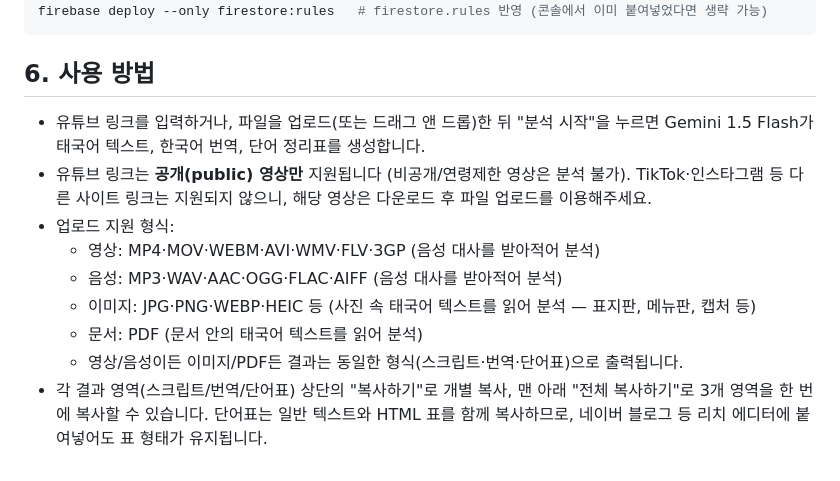
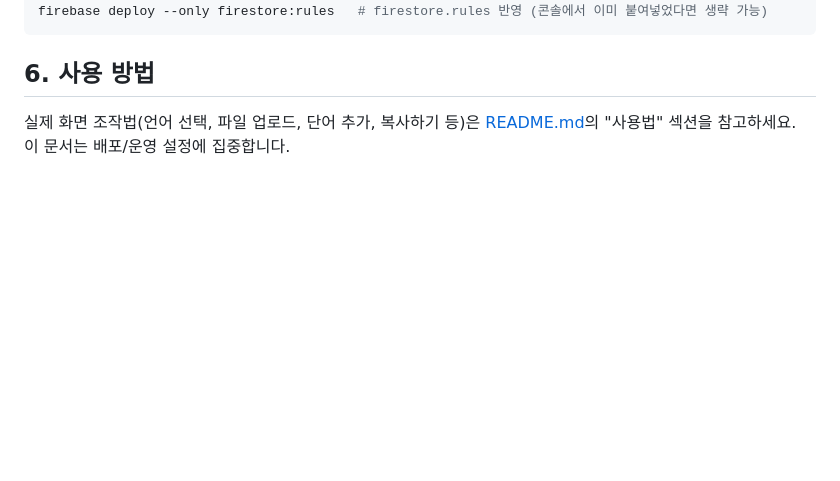
Before and after one commit to annaeun/TH-, a Markdown page: SETUP.md, the part around the change. Rendered like a GitHub page; blank space fills up the shorter version.

Commit message:
Add README and SETUP

````diff
--- a/SETUP.md
+++ b/SETUP.md
@@ -75,18 +75,7 @@ firebase deploy --only firestore:rules   # firestore.rules 반영 (콘솔에서
 ```
 
 ## 6. 사용 방법
-- 유튜브 링크를 입력하거나, 파일을 업로드(또는 드래그 앤 드롭)한 뒤 "분석 시작"을 누르면
-  Gemini 1.5 Flash가 태국어 텍스트, 한국어 번역, 단어 정리표를 생성합니다.
-- 유튜브 링크는 **공개(public) 영상만** 지원됩니다 (비공개/연령제한 영상은 분석 불가).
-  TikTok·인스타그램 등 다른 사이트 링크는 지원되지 않으니, 해당 영상은 다운로드 후
-  파일 업로드를 이용해주세요.
-- 업로드 지원 형식:
-  - 영상: MP4·MOV·WEBM·AVI·WMV·FLV·3GP (음성 대사를 받아적어 분석)
-  - 음성: MP3·WAV·AAC·OGG·FLAC·AIFF (음성 대사를 받아적어 분석)
-  - 이미지: JPG·PNG·WEBP·HEIC 등 (사진 속 태국어 텍스트를 읽어 분석 — 표지판, 메뉴판, 캡처 등)
-  - 문서: PDF (문서 안의 태국어 텍스트를 읽어 분석)
-  - 영상/음성이든 이미지/PDF든 결과는 동일한 형식(스크립트·번역·단어표)으로 출력됩니다.
-- 각 결과 영역(스크립트/번역/단어표) 상단의 "복사하기"로 개별 복사, 맨 아래
-  "전체 복사하기"로 3개 영역을 한 번에 복사할 수 있습니다. 단어표는 일반 텍스트와
-  HTML 표를 함께 복사하므로, 네이버 블로그 등 리치 에디터에 붙여넣어도 표 형태가
-  유지됩니다.
+
+실제 화면 조작법(언어 선택, 파일 업로드, 단어 추가, 복사하기 등)은
+[README.md](./README.md)의 "사용법" 섹션을 참고하세요. 이 문서는 배포/운영 설정에
+집중합니다.
````
Also changed, not shown: README.md (added, +81 -0 lines).
